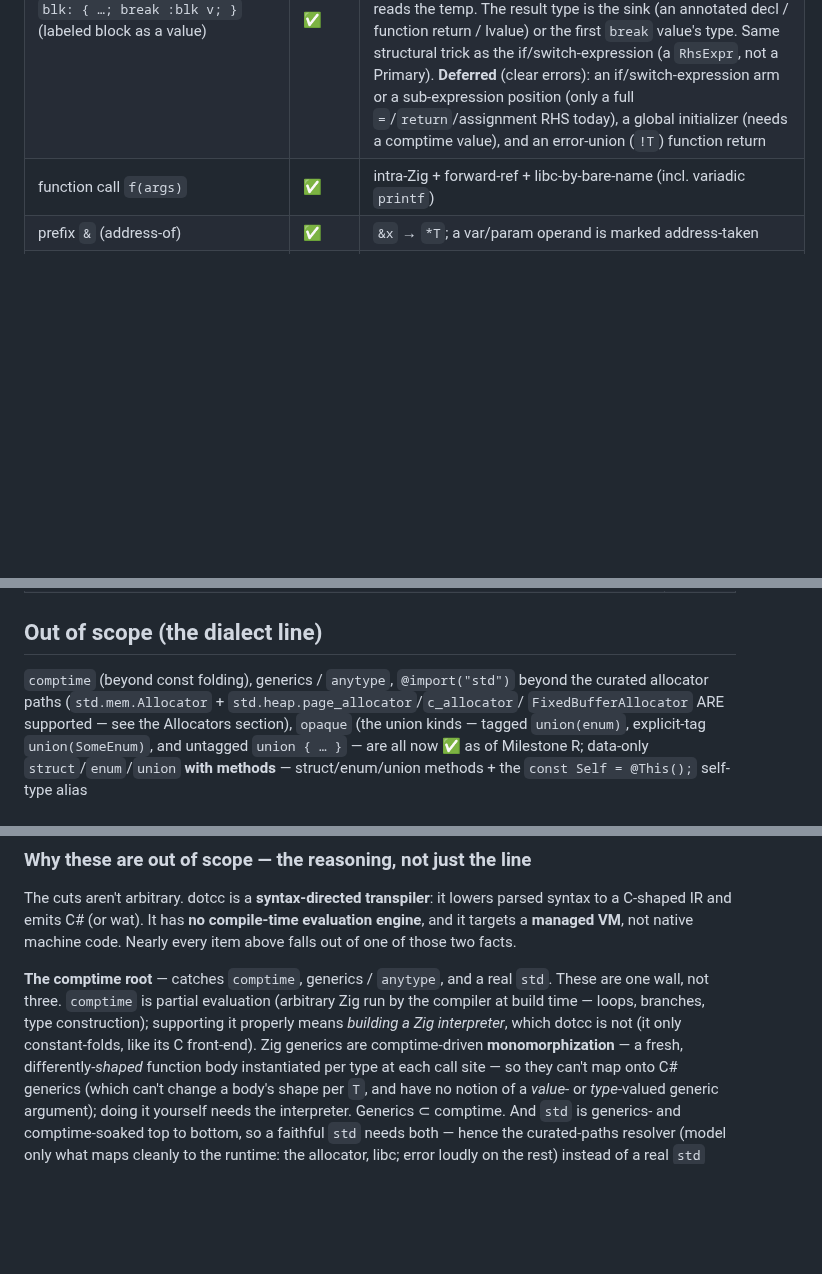
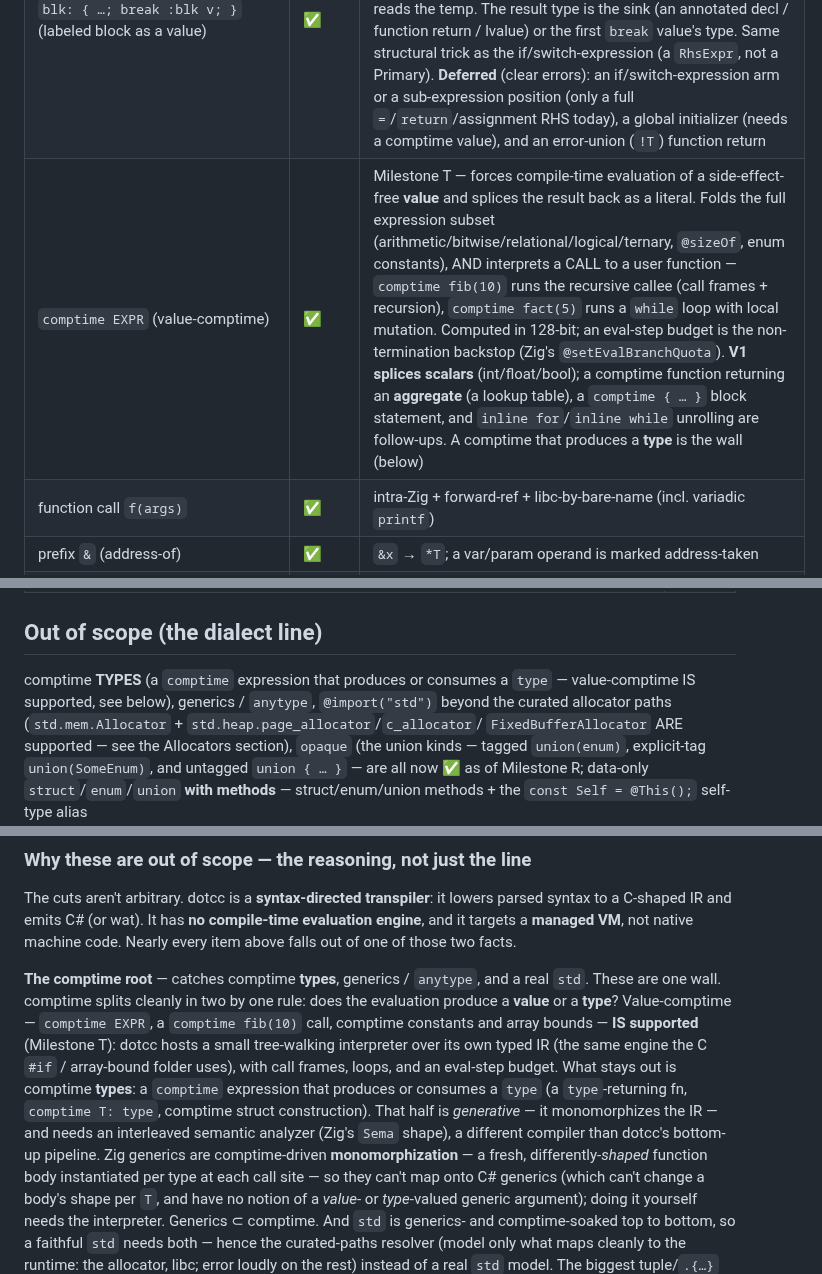
Before and after one commit to sebgod/dotcc, a Markdown page: ZIG-SUPPORT.md, 3 parts joined by grey strips. Rendered like a GitHub page; blank space fills up the shorter version.

Commit message:
docs: ZIG-SUPPORT — value-comptime is supported (Milestone T)
Reframe the comptime "wall": value-comptime (`comptime EXPR`, comptime calls,
constants, array bounds) IS now supported via dotcc's tree-walking interpreter
over its typed IR; only comptime TYPES (a `comptime` producing/consuming a
`type`) remain out of scope — that half is generative and needs an interleaved
Sema. Add the `comptime EXPR` ✅ row (folds the expression subset + interprets a
user-function call; scalars spliced; aggregates / `comptime {}` block / inline
loops are follow-ups).

Co-Authored-By: Claude Opus 4.8 (1M context) <noreply@anthropic.com>

```diff
--- a/ZIG-SUPPORT.md
+++ b/ZIG-SUPPORT.md
@@ -132,6 +132,7 @@ program's libc call is handled. No `@cImport`, no header harvest.
 | `if (c) a else b` (if-**expression**) | ✅ | → C# ternary |
 | `switch (x) { v => e, … }` (switch-**expression**) | ✅ | a switch in value position (a typed binding / return / any `RhsExpr`) → C#'s native switch EXPRESSION (`x switch { v => e, a or b => e, _ => e }`). Each prong yields a value (a bare-expr body); `else` → the `_` default; arm values lower at the result sink; an enum subject + `.member` labels decay to the underlying int. Same structural trick as the if-expression (a `RhsExpr`, not a Primary). An inclusive **range** arm `lo...hi => e` lowers to a relational pattern `>= lo and <= hi => e`. **Deferred:** a block-bodied prong (needs a labeled `break :blk v`), a `\|x\|` capture in expression position |
 | `blk: { …; break :blk v; }` (labeled block as a value) | ✅ | a block in value position that runs statements and YIELDS a value via `break :blk v`. → the roadmap's temp-fill: a result temp (`__blkN`), each `break :blk v` rewritten to `temp = v; goto __blkN_end;` (braced, so a conditional break stays conditional), an end label, then the surrounding statement reads the temp. The result type is the sink (an annotated decl / function return / lvalue) or the first `break` value's type. Same structural trick as the if/switch-expression (a `RhsExpr`, not a Primary). **Deferred** (clear errors): an if/switch-expression arm or a sub-expression position (only a full `=`/`return`/assignment RHS today), a global initializer (needs a comptime value), and an error-union (`!T`) function return |
+| `comptime EXPR` (value-comptime) | ✅ | Milestone T — forces compile-time evaluation of a side-effect-free **value** and splices the result back as a literal. Folds the full expression subset (arithmetic/bitwise/relational/logical/ternary, `@sizeOf`, enum constants), AND interprets a CALL to a user function — `comptime fib(10)` runs the recursive callee (call frames + recursion), `comptime fact(5)` runs a `while` loop with local mutation. Computed in 128-bit; an eval-step budget is the non-termination backstop (Zig's `@setEvalBranchQuota`). **V1 splices scalars** (int/float/bool); a comptime function returning an **aggregate** (a lookup table), a `comptime { … }` block statement, and `inline for`/`inline while` unrolling are follow-ups. A comptime that produces a **type** is the wall (below) |
 | function call `f(args)` | ✅ | intra-Zig + forward-ref + libc-by-bare-name (incl. variadic `printf`) |
 | prefix `&` (address-of) | ✅ | `&x` → `*T`; a var/param operand is marked address-taken |
 | postfix `p.*` (deref), `a[i]` (index) | ✅ | pointer deref / subscript → the C `Unary(Deref)` / `Index` IR. On a slice, `s[i]` indexes through `.Ptr` (`s.Ptr[i]`) |
@@ -179,7 +180,8 @@ program's libc call is handled. No `@cImport`, no header harvest.
 
 ## Out of scope (the dialect line)
 
-`comptime` (beyond const folding), generics / `anytype`, `@import("std")` beyond the curated
+comptime **TYPES** (a `comptime` expression that produces or consumes a `type` — value-comptime
+IS supported, see below), generics / `anytype`, `@import("std")` beyond the curated
 allocator paths (`std.mem.Allocator` + `std.heap.page_allocator`/`c_allocator`/
 `FixedBufferAllocator` ARE supported — see the Allocators section),
 `opaque` (the union kinds — tagged `union(enum)`, explicit-tag `union(SomeEnum)`, and untagged
@@ -198,11 +200,16 @@ syntax to a C-shaped IR and emits C# (or wat). It has **no compile-time evaluati
 engine**, and it targets a **managed VM**, not native machine code. Nearly every item
 above falls out of one of those two facts.
 
-**The comptime root** — catches `comptime`, generics / `anytype`, and a real `std`. These
-are one wall, not three. `comptime` is partial evaluation (arbitrary Zig run by the
-compiler at build time — loops, branches, type construction); supporting it properly means
-*building a Zig interpreter*, which dotcc is not (it only constant-folds, like its C
-front-end). Zig generics are comptime-driven **monomorphization** — a fresh,
+**The comptime root** — catches comptime **types**, generics / `anytype`, and a real `std`.
+These are one wall. comptime splits cleanly in two by one rule: does the evaluation produce a
+**value** or a **type**? Value-comptime — `comptime EXPR`, a `comptime fib(10)` call, comptime
+constants and array bounds — **IS supported** (Milestone T): dotcc hosts a small tree-walking
+interpreter over its own typed IR (the same engine the C `#if` / array-bound folder uses), with
+call frames, loops, and an eval-step budget. What stays out is comptime **types**: a `comptime`
+expression that produces or consumes a `type` (a `type`-returning fn, `comptime T: type`, comptime
+struct construction). That half is *generative* — it monomorphizes the IR — and needs an
+interleaved semantic analyzer (Zig's `Sema` shape), a different compiler than dotcc's bottom-up
+pipeline. Zig generics are comptime-driven **monomorphization** — a fresh,
 differently-*shaped* function body instantiated per type at each call site — so they can't
 map onto C# generics (which can't change a body's shape per `T`, and have no notion of a
 *value*- or *type*-valued generic argument); doing it yourself needs the interpreter.
```
